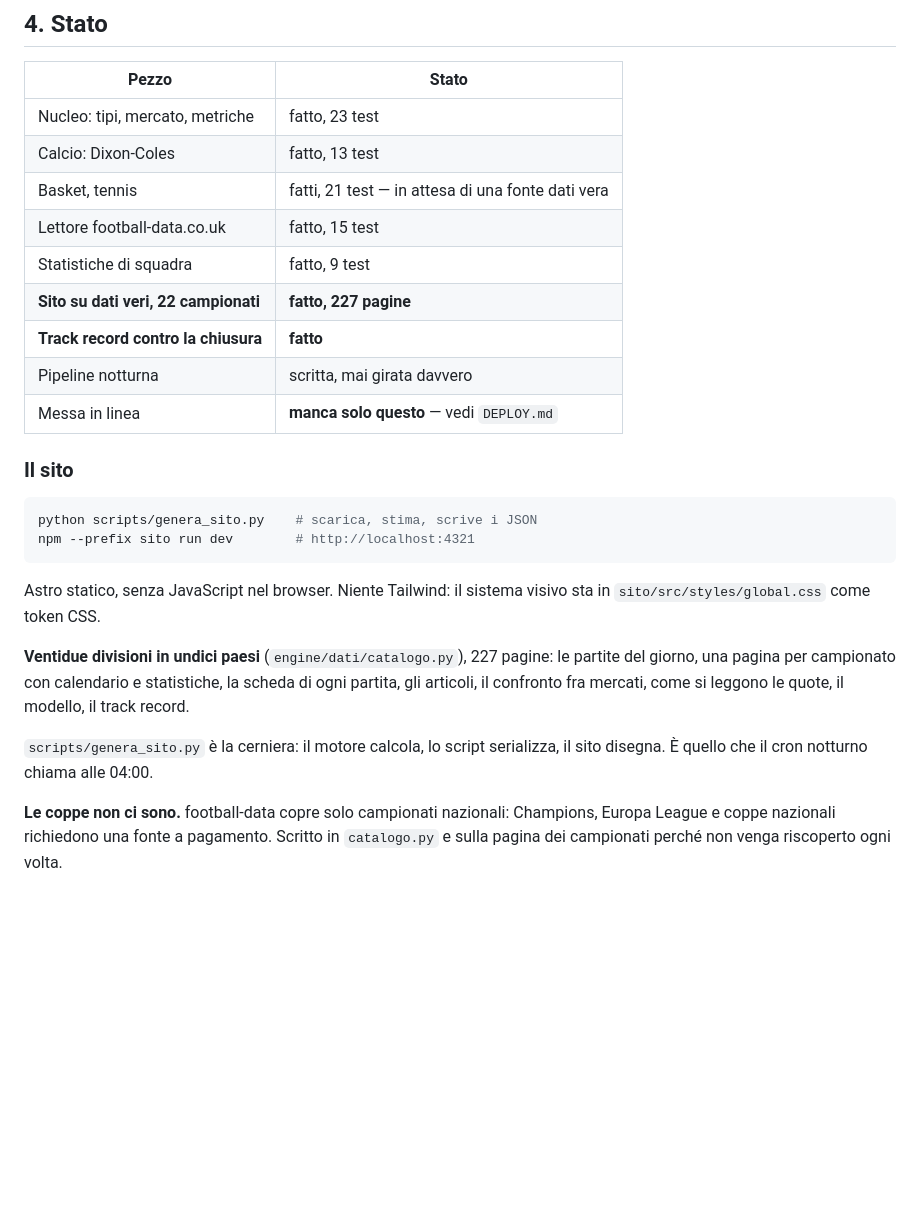
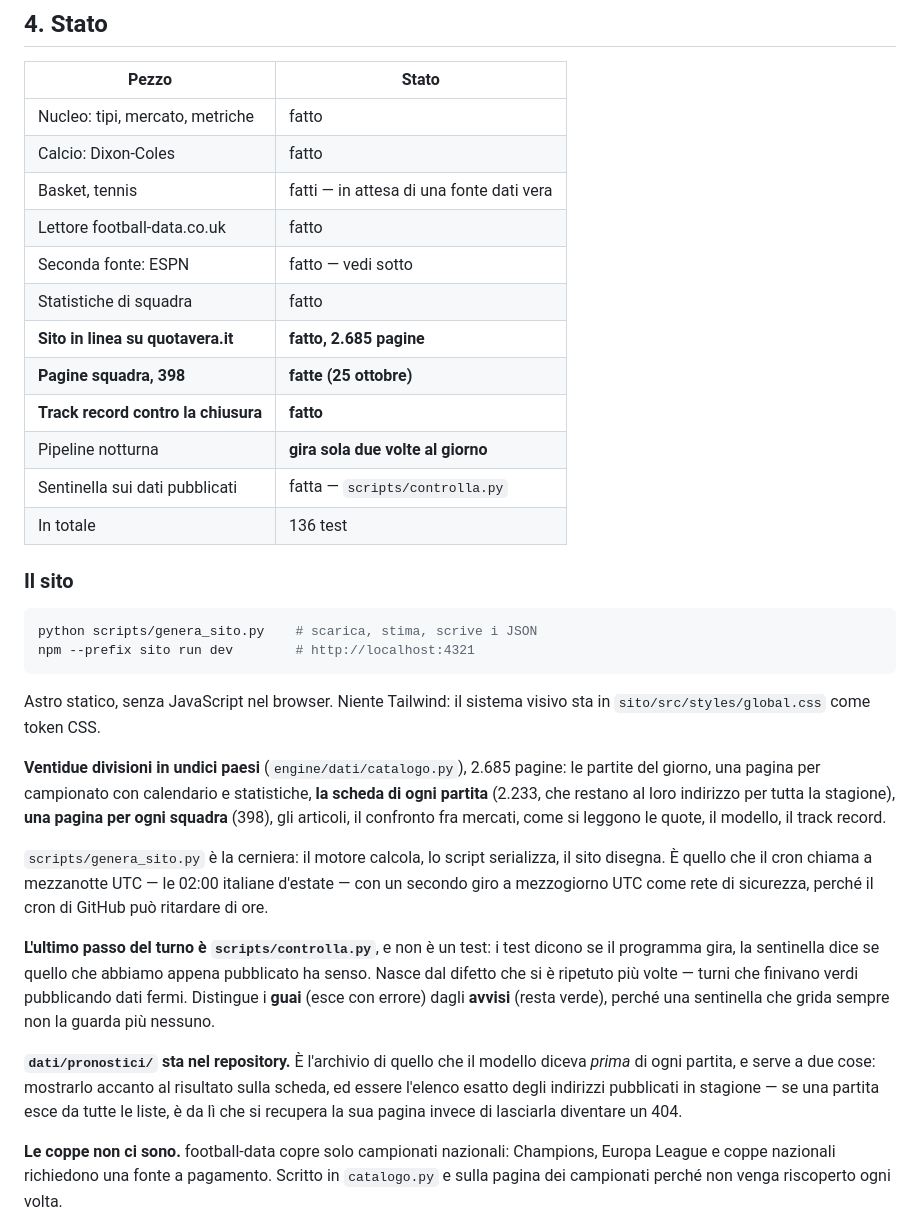
Before and after one commit to Giupy78/quotavera, a Markdown page: README.md, the part around one of its changes. GitHub-like rendering; blank space fills up the shorter version.

```diff
--- a/README.md
+++ b/README.md
@@ -197,15 +197,18 @@ sì, e si misura).
 
 | Pezzo | Stato |
 |---|---|
-| Nucleo: tipi, mercato, metriche | fatto, 23 test |
-| Calcio: Dixon-Coles | fatto, 13 test |
-| Basket, tennis | fatti, 21 test — in attesa di una fonte dati vera |
-| Lettore football-data.co.uk | fatto, 15 test |
-| Statistiche di squadra | fatto, 9 test |
-| **Sito su dati veri, 22 campionati** | **fatto, 227 pagine** |
+| Nucleo: tipi, mercato, metriche | fatto |
+| Calcio: Dixon-Coles | fatto |
+| Basket, tennis | fatti — in attesa di una fonte dati vera |
+| Lettore football-data.co.uk | fatto |
+| Seconda fonte: ESPN | fatto — vedi sotto |
+| Statistiche di squadra | fatto |
+| **Sito in linea su quotavera.it** | **fatto, 2.685 pagine** |
+| **Pagine squadra, 398** | **fatte (25 ottobre)** |
 | **Track record contro la chiusura** | **fatto** |
-| Pipeline notturna | scritta, mai girata davvero |
-| Messa in linea | **manca solo questo** — vedi `DEPLOY.md` |
+| Pipeline notturna | **gira sola due volte al giorno** |
+| Sentinella sui dati pubblicati | fatta — `scripts/controlla.py` |
+| In totale | 136 test |
 
 ### Il sito
 
@@ -217,13 +220,30 @@ npm --prefix sito run dev        # http://localhost:4321
 Astro statico, senza JavaScript nel browser. Niente Tailwind: il sistema visivo
 sta in `sito/src/styles/global.css` come token CSS.
 
-**Ventidue divisioni in undici paesi** (`engine/dati/catalogo.py`), 227 pagine:
-le partite del giorno, una pagina per campionato con calendario e statistiche,
-la scheda di ogni partita, gli articoli, il confronto fra mercati, come si
-leggono le quote, il modello, il track record.
+**Ventidue divisioni in undici paesi** (`engine/dati/catalogo.py`), 2.685
+pagine: le partite del giorno, una pagina per campionato con calendario e
+statistiche, **la scheda di ogni partita** (2.233, che restano al loro
+indirizzo per tutta la stagione), **una pagina per ogni squadra** (398), gli
+articoli, il confronto fra mercati, come si leggono le quote, il modello, il
+track record.
 
 `scripts/genera_sito.py` è la cerniera: il motore calcola, lo script serializza,
-il sito disegna. È quello che il cron notturno chiama alle 04:00.
+il sito disegna. È quello che il cron chiama a mezzanotte UTC — le 02:00
+italiane d'estate — con un secondo giro a mezzogiorno UTC come rete di
+sicurezza, perché il cron di GitHub può ritardare di ore.
+
+**L'ultimo passo del turno è `scripts/controlla.py`**, e non è un test: i test
+dicono se il programma gira, la sentinella dice se quello che abbiamo appena
+pubblicato ha senso. Nasce dal difetto che si è ripetuto più volte — turni che
+finivano verdi pubblicando dati fermi. Distingue i **guai** (esce con errore) dagli
+**avvisi** (resta verde), perché una sentinella che grida sempre non la guarda
+più nessuno.
+
+**`dati/pronostici/` sta nel repository.** È l'archivio di quello che il modello
+diceva *prima* di ogni partita, e serve a due cose: mostrarlo accanto al
+risultato sulla scheda, ed essere l'elenco esatto degli indirizzi pubblicati in
+stagione — se una partita esce da tutte le liste, è da lì che si recupera la
+sua pagina invece di lasciarla diventare un 404.
 
 **Le coppe non ci sono.** football-data copre solo campionati nazionali:
 Champions, Europa League e coppe nazionali richiedono una fonte a pagamento.
```
Also changed, not shown: other parts of README.md (+62 -13 lines).
